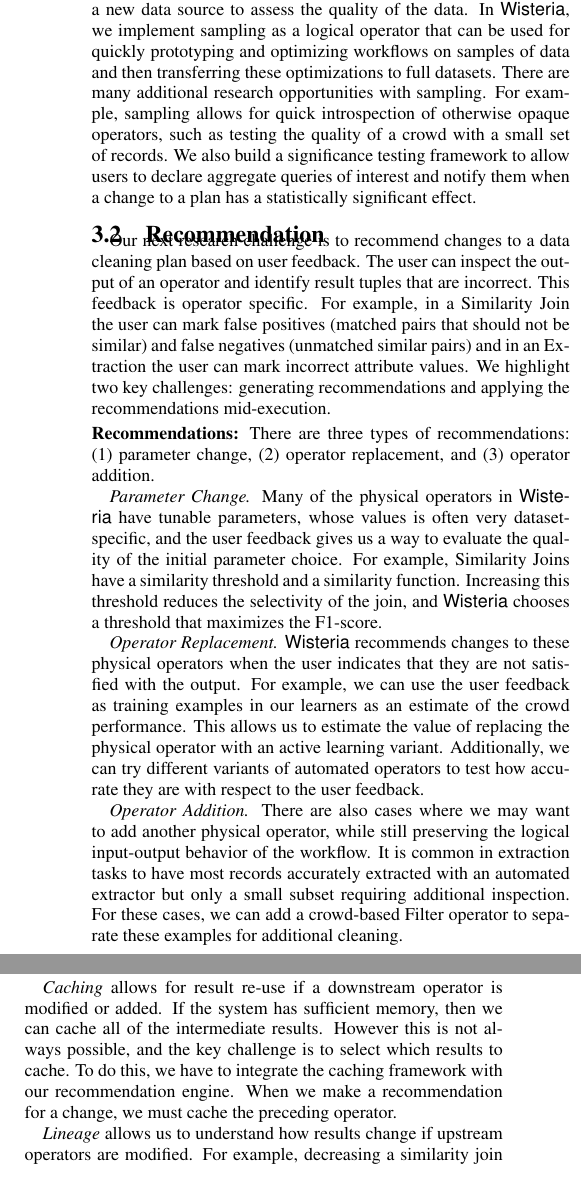
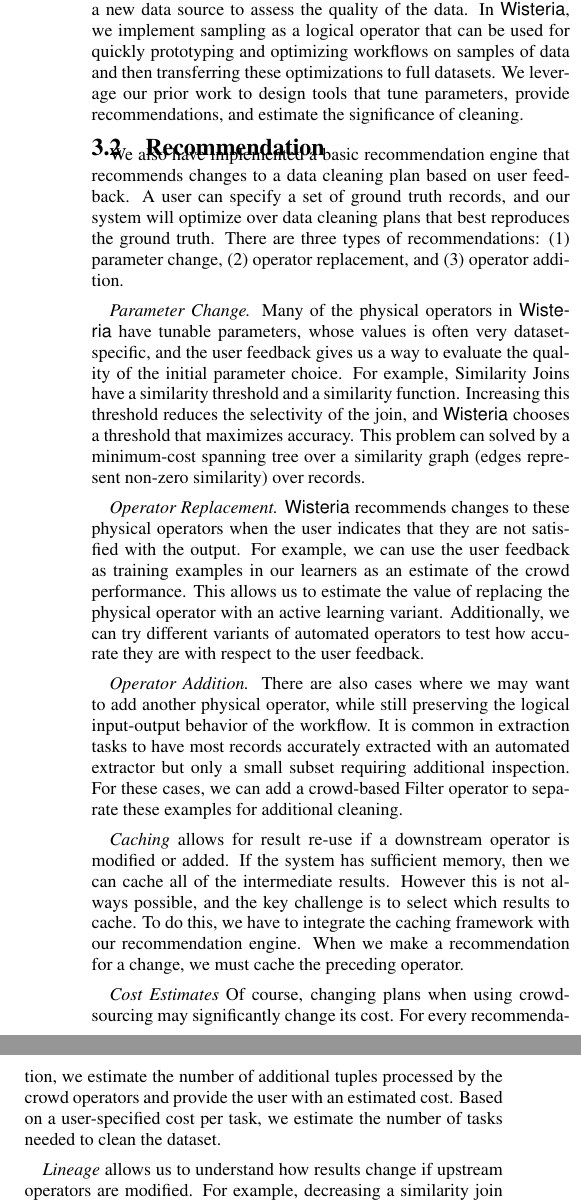
Before and after one commit to sjyk/sampleclean-papers, a LaTeX paper (vldb15-demo/demo.tex, which reads vldb15-demo/challenges.tex): two parts of the columns of page 3 of 4, joined at a grey line, cut so that both start at the same text. Compiled offline with pdfLaTeX.

Commit message:
Updated the challenges file

```diff
--- a/vldb15-demo/challenges.tex
+++ b/vldb15-demo/challenges.tex
@@ -7,23 +7,22 @@ In prior work, we explored the problem of estimating aggregate query results ove
 In SampleClean \cite{wang1999sample}, we found that aggregate queries can often be answered with very high accuracy (i.e 99\%) with only a small fraction of clean data, and we can clean just enough for the application's data quality requirements.
 In the context of the iterative design, data analysts often run aggregate queries, e.g., count the number of Chinese restaurants, on a new data source to assess the quality of the data.
 In \sys, we implement sampling as a logical operator that can be used for quickly prototyping and optimizing workflows on samples of data and then transferring these optimizations to full datasets.
-There are many additional research opportunities with sampling.
-For example, sampling allows for quick introspection of otherwise opaque operators, such as testing the quality of a crowd with a small set of records.
-We also build a significance testing framework to allow users to declare aggregate queries of interest and notify them when a change to
-a plan has a statistically significant effect.
+We leverage our prior work to design tools that tune parameters, provide recommendations, and estimate the significance of cleaning.
+
 
 \subsection{Recommendation}
-Our next research challenge is to recommend changes to a data cleaning plan based on user feedback.
-The user can inspect the output of an operator and identify result tuples that are incorrect. This feedback is operator specific. For example, in a Similarity Join the user can mark false positives (matched pairs that should not be similar) and false negatives (unmatched similar pairs) and in an Extraction the user can mark incorrect attribute values.
-We highlight two key challenges: generating recommendations and applying the recommendations mid-execution.
+We also have implemented a basic recommendation engine that recommends changes to a data cleaning plan based on user feedback.
+A user can specify a set of ground truth records, and our system will optimize over data cleaning plans that best reproduces the ground truth.
+There are three types of recommendations: (1) parameter change, (2) operator replacement, and (3) operator addition.
 
-\vspace{.25em}
-
-{\noindent \bf Recommendations:} There are three types of recommendations: (1) parameter change, (2) operator replacement, and (3) operator addition.
+\vspace{.5em}
 
 \textit{Parameter Change.} Many of the physical operators in \sys have tunable parameters, whose values is often very dataset-specific, and the user feedback gives us a way to evaluate the quality of the initial parameter choice.
 For example, Similarity Joins have a similarity threshold and a similarity function.
-Increasing this threshold reduces the selectivity of the join, and \sys chooses a threshold that maximizes the F1-score.
+Increasing this threshold reduces the selectivity of the join, and \sys chooses a threshold that maximizes accuracy.
+This problem can solved by a minimum-cost spanning tree over a similarity graph (edges represent non-zero similarity) over records.
+
+\vspace{.5em}
 
 \textit{Operator Replacement.}
 \sys recommends changes to these physical operators when the user indicates that they are not satisfied with the output.
@@ -31,15 +30,13 @@ For example, we can use the user feedback as training examples in our learners a
 This allows us to estimate the value of replacing the physical operator with an active learning variant.
 Additionally, we can try different variants of automated operators to test how accurate they are with respect to the user feedback.
 
+\vspace{.5em}
+
 \textit{Operator Addition.}  There are also cases where we may want to add another physical operator, while still preserving the logical input-output behavior of the workflow.
 It is common in extraction tasks to have most records accurately extracted with an automated extractor but only a small subset requiring additional inspection.
 For these cases, we can add a crowd-based Filter operator to separate these examples for additional cleaning.
 
 \vspace{.5em}
-
-{\noindent \bf Dynamic Modification:} To be able to quickly modify cleaning plans after recommendations, we explore ways to intelligently re-use computation. Because cleaning can be time-consuming, it is inefficient to
-restart the plan every time the user wants to make a small change.
-We design a framework for \emph{hot swapping} plan operators that re-uses existing results while ensuring that the output of the swapped plan is the same as if the new plan had been run from the start.
 
 \textit{Caching} allows for result re-use if a downstream operator is modified or added.
 If the system has sufficient memory, then we can cache all of the intermediate results.
@@ -47,8 +44,16 @@ However this is not always possible, and the key challenge is to select which re
 To do this, we have to integrate the caching framework with our recommendation engine.
 When we make a recommendation for a change, we must cache the preceding operator.
 
+\vspace{.5em}
+
+\textit{Cost Estimates} Of course, changing plans when using crowdsourcing may significantly change its cost.
+For every recommendation, we estimate the number of additional tuples processed by the crowd operators and provide the user with an estimated cost.
+Based on a user-specified cost per task, we estimate the number of tasks needed to clean the dataset.
+
+\vspace{.5em}
+
 \textit{Lineage} allows us to understand how results change if upstream operators are modified.
-For example, decreasing a similarity join threshold increases the number of output pairs, but adding an additional filtering step
+For example, decreasing a similarity join threshold increases the number of output pairs, but %adding an additional filtering step
 reduces the number of output tuples. The key property here is monotonicity, and some types of monotone \textsf{Filter} and \textsf{SimilarityJoin} are data cleaning analogs for a Select-Join relational algebra.
 We can therefore model upstream hot-swapping as an incremental view maintenance problem and update the
 final result based on the insertion or deletion of tuples earlier in the plan.
@@ -56,9 +61,7 @@ final result based on the insertion or deletion of tuples earlier in the plan.
 \iffalse
 \vspace{.5em}
 
-{\noindent \bf Cost Estimates:} Of course, changing plans when using crowdsourcing may significantly change its cost.
-For every recommendation, we estimate the number of additional tuples processed by the crowd operators and provide
-the user with an estimated cost.
+
 
 \fi
 
```
Also changed, not shown: vldb15-demo/challenges.tex (7 more changed lines).
